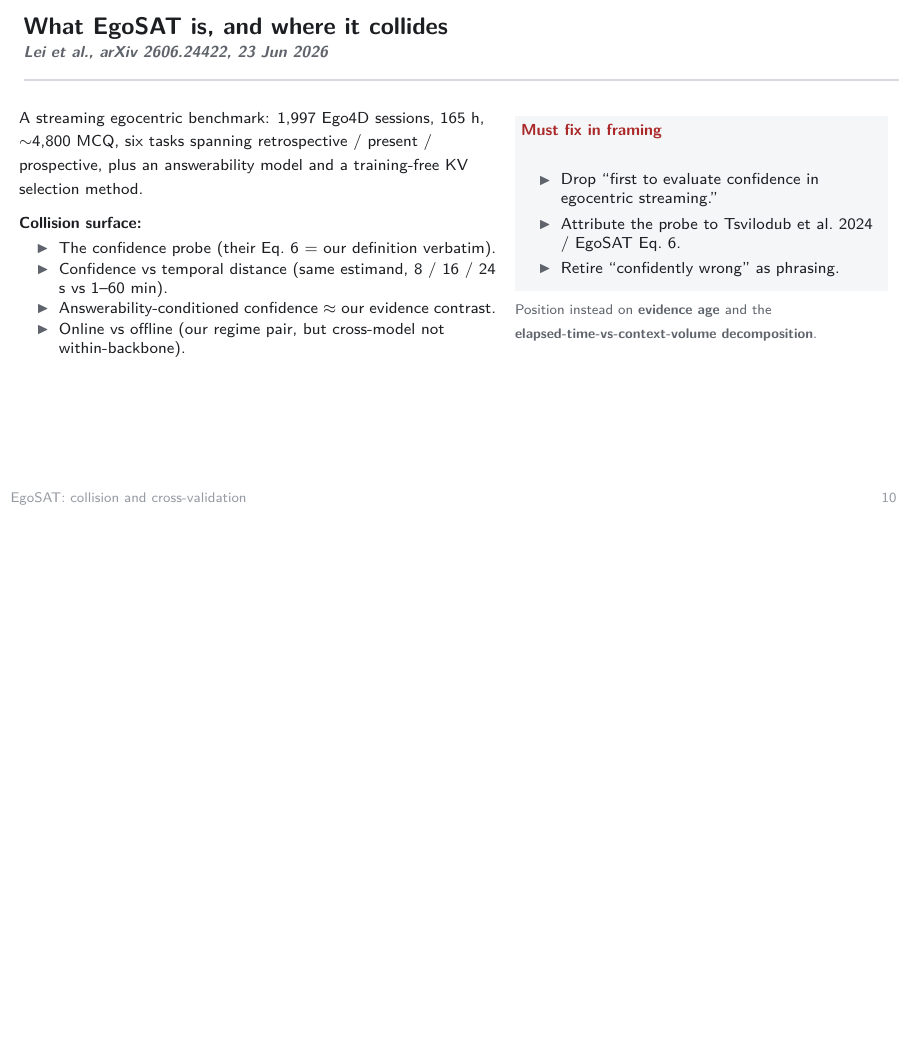
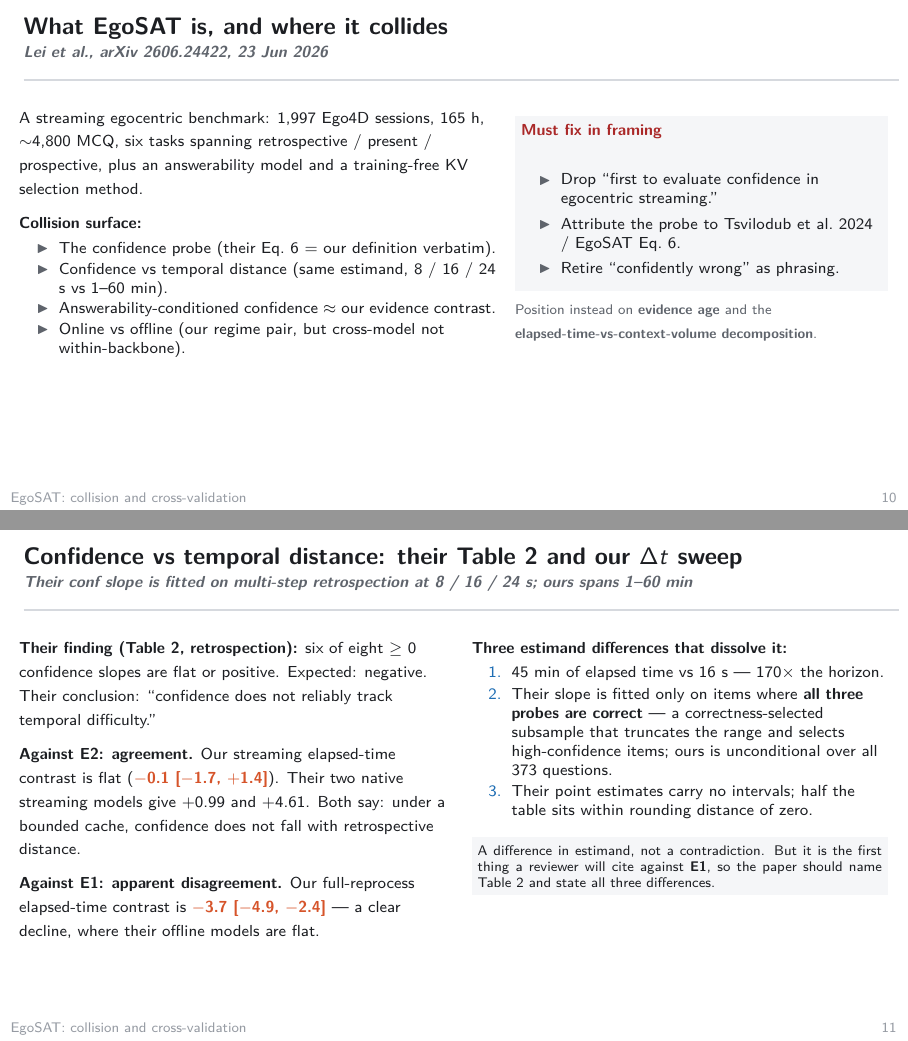
Before and after one commit to yanpei-liu/confidence-tracks-context-not-evidence, LaTeX slides (Report/Week1-Briefing/week1-briefing.tex, which reads Report/Week1-Briefing/slides/03-egosat.tex): page 14 of 26 before the commit and pages 14 and 15 of 27 after it, the two joined at a grey line, the shorter picture padded with empty space. Compiled offline with pdfLaTeX.

Commit message:
Add EgoSAT Table 2 slide: confidence vs temporal distance probe
New slide between the collision-surface and cross-validation slides
discusses EgoSAT's Table 2 retrospection slopes (6/8 >= 0), agreement
with E2 (streaming), apparent disagreement with E1, and the three
estimand differences (time horizon 170x, all-correct conditioning,
no intervals) that dissolve the apparent contradiction.

Co-Authored-By: Claude Opus 4.6 <noreply@anthropic.com>

```diff
--- a/Report/Week1-Briefing/slides/03-egosat.tex
+++ b/Report/Week1-Briefing/slides/03-egosat.tex
@@ -28,6 +28,28 @@
   \end{columns}
 \end{frame}
 
+\begin{frame}[t]{Confidence vs temporal distance: their Table 2 and our $\Delta t$ sweep}{Their conf slope is fitted on multi-step retrospection at \EgosatLag; ours spans 1--60 min}
+  \begin{columns}[T]
+    \begin{column}{0.50\textwidth}
+      {\footnotesize\textbf{Their finding (Table 2, retrospection):} \EgosatSixOfEight\ confidence slopes are flat or positive. Expected: negative. Their conclusion: ``confidence does not reliably track temporal difficulty.''}
+      \vskip0.5em
+      {\footnotesize\textbf{Against \Etwo: agreement.} Our streaming elapsed-time contrast is flat (\conf{\EtwoElapsedConf}). Their two native streaming models give \EgosatStreamSlopes. Both say: under a bounded cache, confidence does not fall with retrospective distance.}
+      \vskip0.5em
+      {\footnotesize\textbf{Against \Eone: apparent disagreement.} Our full-reprocess elapsed-time contrast is \conf{\EoneElapsedConf} --- a clear decline, where their offline models are flat.}
+    \end{column}
+    \begin{column}{0.48\textwidth}
+      {\footnotesize\textbf{Three estimand differences that dissolve it:}}
+      \begin{enumerate}\footnotesize\setlength\itemsep{0.15em}
+        \item 45 min of elapsed time vs 16 s --- 170$\times$ the horizon.
+        \item Their slope is fitted only on items where \textbf{all three probes are correct} --- a correctness-selected subsample that truncates the range and selects high-confidence items; ours is unconditional over all \Nquestions\ questions.
+        \item Their point estimates carry no intervals; half the table sits within rounding distance of zero.
+      \end{enumerate}
+      \vskip0.3em
+      \claim{\scriptsize A difference in estimand, not a contradiction. But it is the first thing a reviewer will cite against \Eone, so the paper should name Table 2 and state all three differences.}
+    \end{column}
+  \end{columns}
+\end{frame}
+
 \begin{frame}[t]{The central finding replicates outside this lab}{Their answerability split, our evidence split --- different dataset, different backbones, same shape}
   \begin{center}\footnotesize
     \begin{tabular}{@{}lrrc@{}}
```
